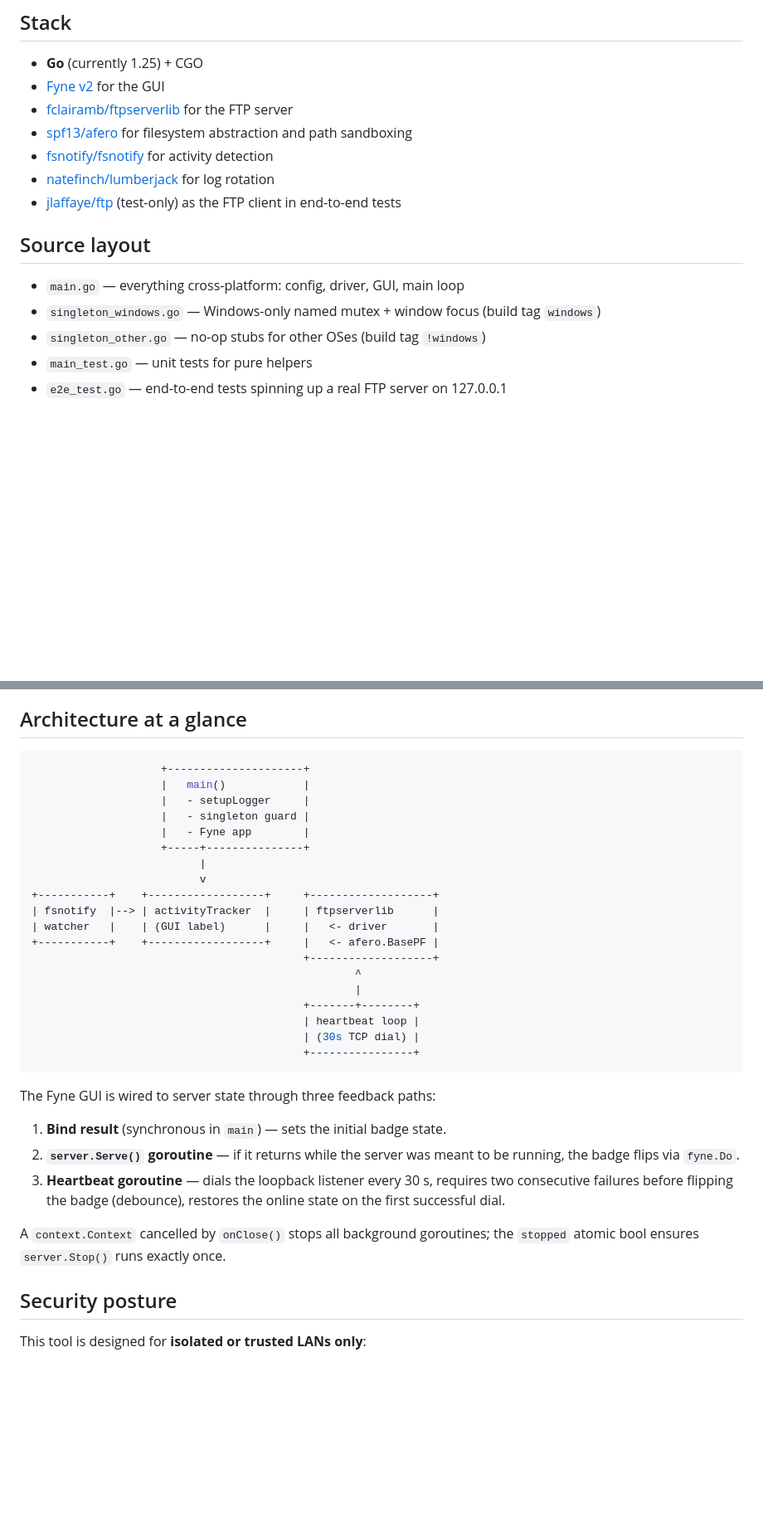
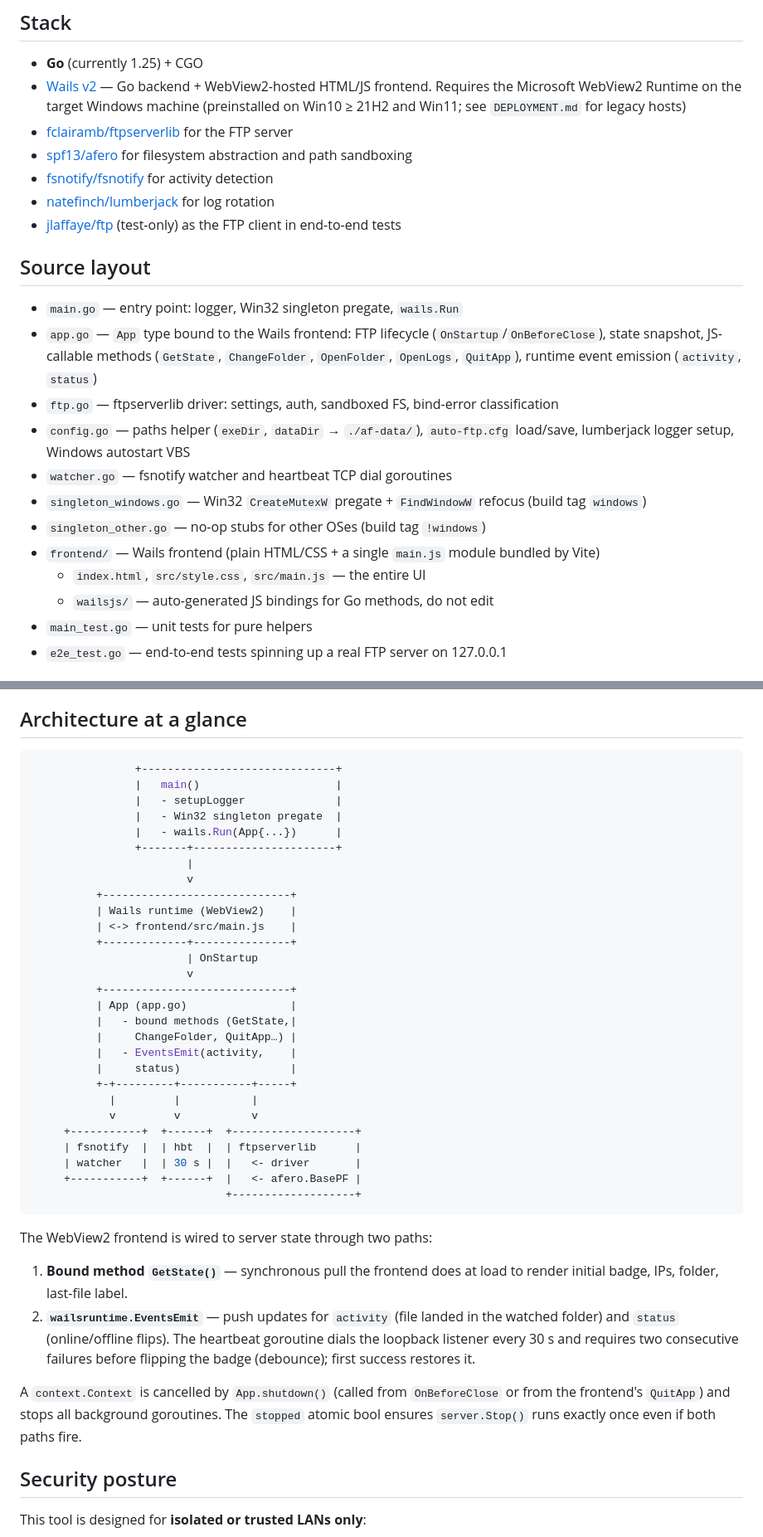
Before and after one commit to antikkorps/auto-ftp, a Markdown page: README.md, 2 parts joined by grey strips. Shown at 83% size. Drawn GitHub-style; blank space fills up the shorter version.

Commit message:
Rewrite README Stack, Source layout and Architecture for Wails
Replace Fyne mentions and the old ASCII diagram with the current
Wails v2 + WebView2 architecture: bound methods, EventsEmit paths,
dataDir() under af-data/, frontend layout. Update the per-site
credentials recipe to the wails build invocation. Bump the
Releases example tag to v0.5.0.

````diff
--- a/README.md
+++ b/README.md
@@ -13,7 +13,10 @@ extending the tool.
 ## Stack
 
 - **Go** (currently 1.25) + CGO
-- [Fyne v2](https://fyne.io/) for the GUI
+- [Wails v2](https://wails.io/) — Go backend + WebView2-hosted HTML/JS
+  frontend. Requires the Microsoft WebView2 Runtime on the target
+  Windows machine (preinstalled on Win10 ≥ 21H2 and Win11; see
+  `DEPLOYMENT.md` for legacy hosts)
 - [fclairamb/ftpserverlib](https://github.com/fclairamb/ftpserverlib) for the FTP server
 - [spf13/afero](https://github.com/spf13/afero) for filesystem abstraction and path sandboxing
 - [fsnotify/fsnotify](https://github.com/fsnotify/fsnotify) for activity detection
@@ -22,9 +25,20 @@ extending the tool.
 
 ## Source layout
 
-- `main.go` — everything cross-platform: config, driver, GUI, main loop
-- `singleton_windows.go` — Windows-only named mutex + window focus (build tag `windows`)
+- `main.go` — entry point: logger, Win32 singleton pregate, `wails.Run`
+- `app.go` — `App` type bound to the Wails frontend: FTP lifecycle
+  (`OnStartup`/`OnBeforeClose`), state snapshot, JS-callable methods
+  (`GetState`, `ChangeFolder`, `OpenFolder`, `OpenLogs`, `QuitApp`),
+  runtime event emission (`activity`, `status`)
+- `ftp.go` — ftpserverlib driver: settings, auth, sandboxed FS, bind-error classification
+- `config.go` — paths helper (`exeDir`, `dataDir` → `./af-data/`),
+  `auto-ftp.cfg` load/save, lumberjack logger setup, Windows autostart VBS
+- `watcher.go` — fsnotify watcher and heartbeat TCP dial goroutines
+- `singleton_windows.go` — Win32 `CreateMutexW` pregate + `FindWindowW` refocus (build tag `windows`)
 - `singleton_other.go` — no-op stubs for other OSes (build tag `!windows`)
+- `frontend/` — Wails frontend (plain HTML/CSS + a single `main.js` module bundled by Vite)
+  - `index.html`, `src/style.css`, `src/main.js` — the entire UI
+  - `wailsjs/` — auto-generated JS bindings for Go methods, do not edit
 - `main_test.go` — unit tests for pure helpers
 - `e2e_test.go` — end-to-end tests spinning up a real FTP server on 127.0.0.1
 
@@ -84,40 +100,50 @@ go test ./...
 ## Architecture at a glance
 
 ```bash
-                    +---------------------+
-                    |   main()            |
-                    |   - setupLogger     |
-                    |   - singleton guard |
-                    |   - Fyne app        |
-                    +-----+---------------+
-                          |
-                          v
-+-----------+    +------------------+     +-------------------+
-| fsnotify  |--> | activityTracker  |     | ftpserverlib      |
-| watcher   |    | (GUI label)      |     |   <- driver       |
-+-----------+    +------------------+     |   <- afero.BasePF |
-                                          +-------------------+
-                                                  ^
-                                                  |
-                                          +-------+--------+
-                                          | heartbeat loop |
-                                          | (30s TCP dial) |
-                                          +----------------+
+                +------------------------------+
+                |   main()                     |
+                |   - setupLogger              |
+                |   - Win32 singleton pregate  |
+                |   - wails.Run(App{...})      |
+                +-------+----------------------+
+                        |
+                        v
+          +-----------------------------+
+          | Wails runtime (WebView2)    |
+          | <-> frontend/src/main.js    |
+          +-------------+---------------+
+                        | OnStartup
+                        v
+          +-----------------------------+
+          | App (app.go)                |
+          |   - bound methods (GetState,|
+          |     ChangeFolder, QuitApp…) |
+          |   - EventsEmit(activity,    |
+          |     status)                 |
+          +-+---------+-----------+-----+
+            |         |           |
+            v         v           v
+     +-----------+  +------+  +-------------------+
+     | fsnotify  |  | hbt  |  | ftpserverlib      |
+     | watcher   |  | 30 s |  |   <- driver       |
+     +-----------+  +------+  |   <- afero.BasePF |
+                              +-------------------+
 ```
 
-The Fyne GUI is wired to server state through three feedback paths:
+The WebView2 frontend is wired to server state through two paths:
 
-1. **Bind result** (synchronous in `main`) — sets the initial badge
-   state.
-2. **`server.Serve()` goroutine** — if it returns while the server was
-   meant to be running, the badge flips via `fyne.Do`.
-3. **Heartbeat goroutine** — dials the loopback listener every 30 s,
+1. **Bound method `GetState()`** — synchronous pull the frontend does
+   at load to render initial badge, IPs, folder, last-file label.
+2. **`wailsruntime.EventsEmit`** — push updates for `activity` (file
+   landed in the watched folder) and `status` (online/offline flips).
+   The heartbeat goroutine dials the loopback listener every 30 s and
    requires two consecutive failures before flipping the badge
-   (debounce), restores the online state on the first successful dial.
+   (debounce); first success restores it.
 
-A `context.Context` cancelled by `onClose()` stops all background
-goroutines; the `stopped` atomic bool ensures `server.Stop()` runs
-exactly once.
+A `context.Context` is cancelled by `App.shutdown()` (called from
+`OnBeforeClose` or from the frontend's `QuitApp`) and stops all
+background goroutines. The `stopped` atomic bool ensures
+`server.Stop()` runs exactly once even if both paths fire.
 
 ## Security posture
 
````
Also changed, not shown: other parts of README.md (+12 -10 lines).
